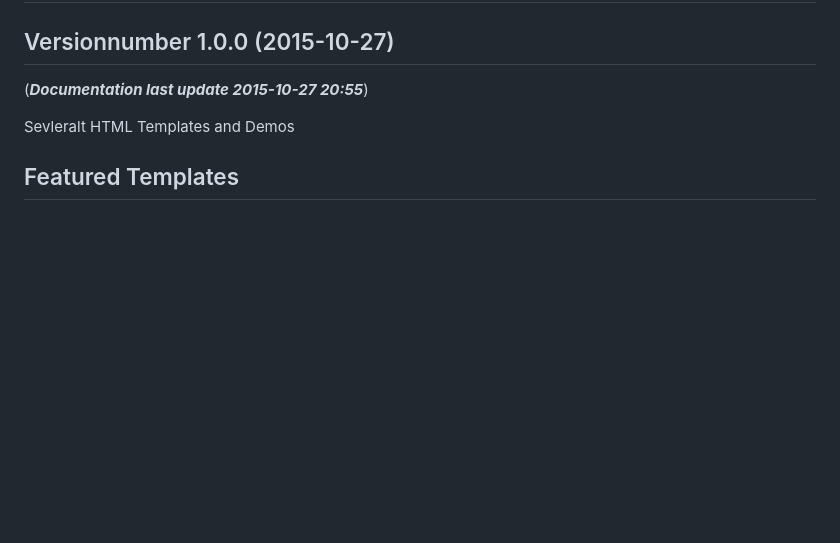
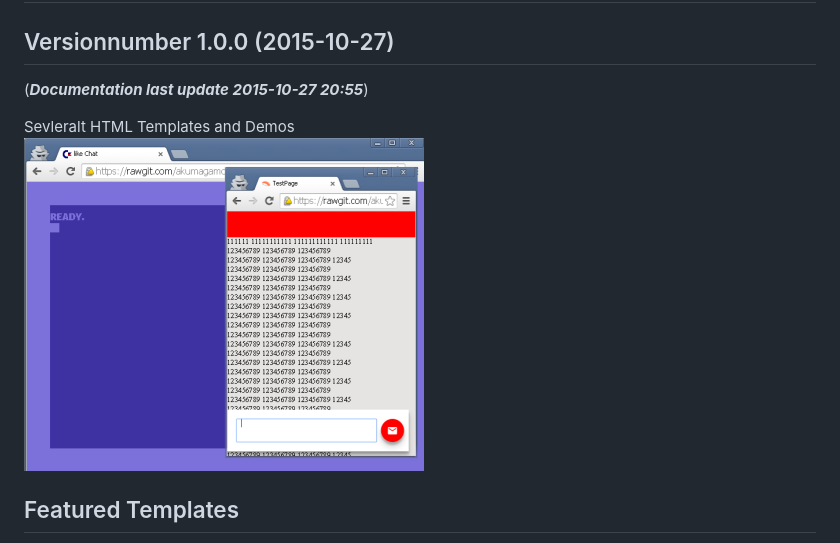
Before and after one commit to akumagamo/html-templates, a Markdown page: readme.md, the part around the change. GitHub-like rendering; pictures changed too: readme/html-templates.png (added); blank space fills up the shorter version.

```diff
--- a/readme.md
+++ b/readme.md
@@ -3,6 +3,7 @@
 (***Documentation last update 2015-10-27 20:55***)
 
 Sevleralt HTML Templates and Demos
+![html templates screenshots](https://raw.githubusercontent.com/akumagamo/html-templates/master/readme/html-templates.png "html templates")
 
 ## Featured Templates
 * Commodore64 Style
```
